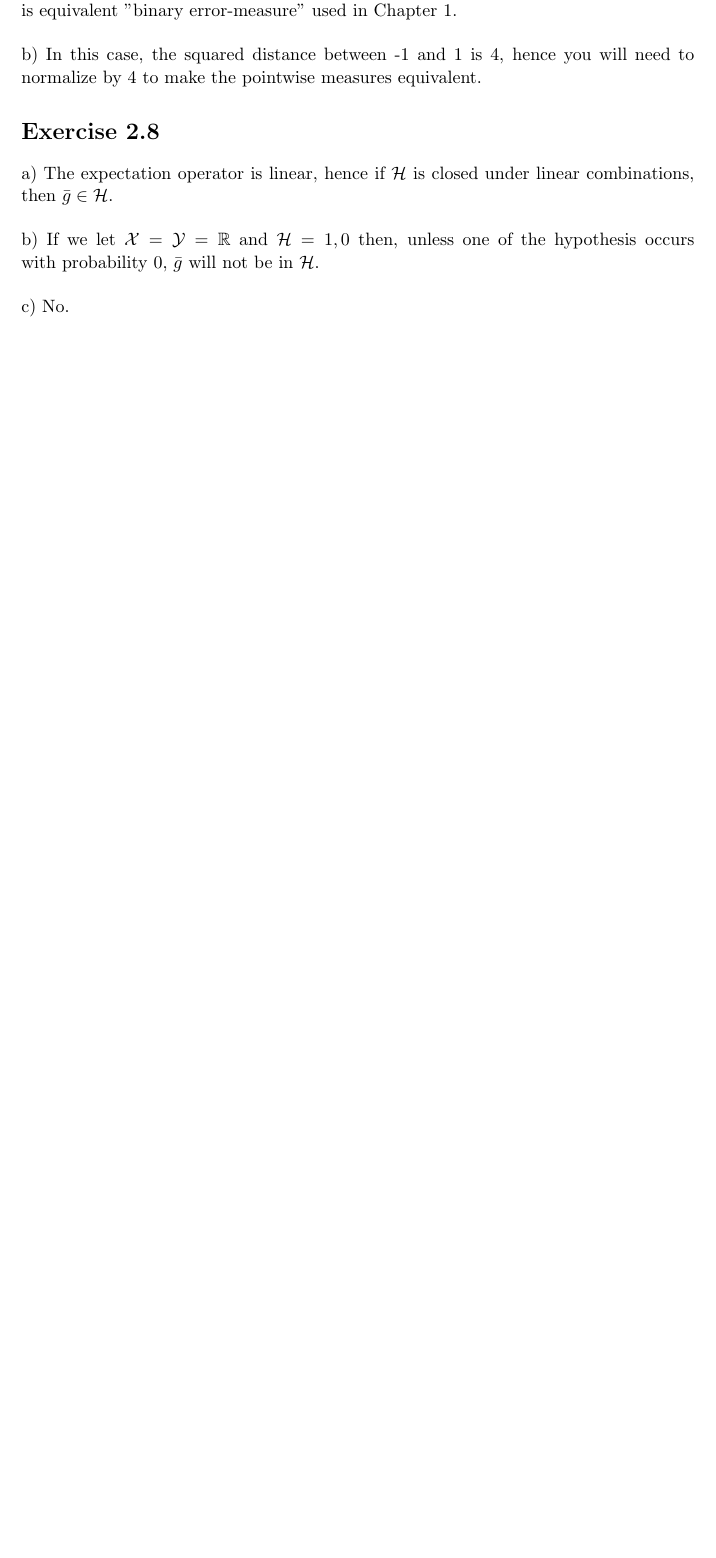
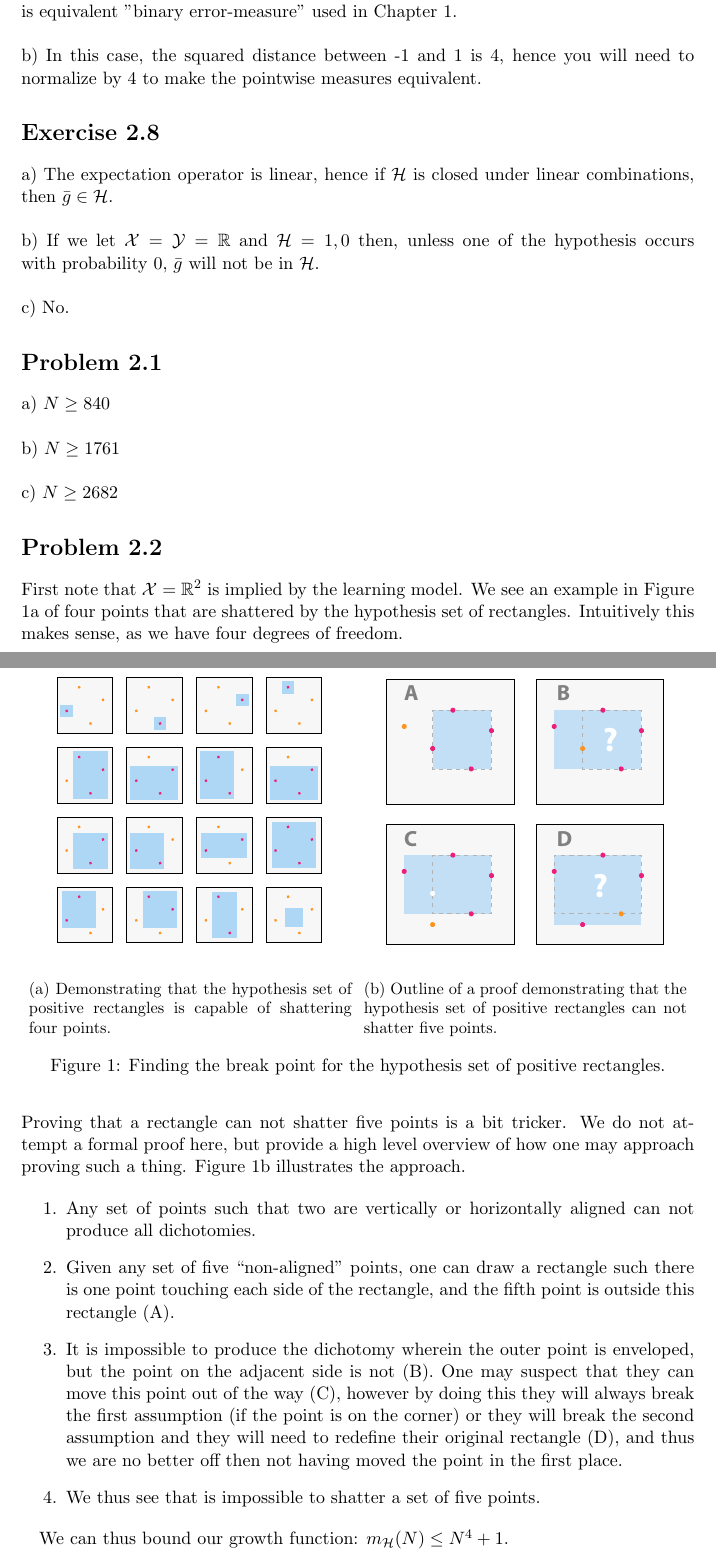
Before and after one commit to johndgiese/learning-from-data, a LaTeX document (chapter2/chpt2.tex): part of page 3 of 3 before the commit and two parts of pages 3 and 4 of 4 after it, the two joined at a grey line, cut so that both start at the same text, the shorter picture padded with empty space. Compiled offline with pdfLaTeX.

Commit message:
Add solutions for first two problems of chapter 2.

```diff
--- a/chapter2/chpt2.tex
+++ b/chapter2/chpt2.tex
@@ -103,4 +103,44 @@ b) If we let $\mathcal{X} = \mathcal{Y} = \mathbb{R}$ and $\mathcal{H} = {1, 0}$
 \\\\
 c) No.
 
+\section*{Problem 2.1}
+a) $N \ge 840$
+\\\\
+b) $N \ge 1761$
+\\\\
+c) $N \ge 2682$
+
+\section*{Problem 2.2}
+First note that $\mathcal{X} = \mathbb{R}^2$ is implied by the learning model.  We see an example in Figure \ref{fig:p2_2_1} of four points that are shattered by the hypothesis set of rectangles.  Intuitively this makes sense, as we have four degrees of freedom.
+\\\\
+Proving that a rectangle can not shatter five points is a bit tricker.  We do not attempt a formal proof here, but provide a high level overview of how one may approach proving such a thing.  Figure \ref{fig:p2_2_2} illustrates the approach.
+
+\begin{enumerate}
+    \item Any set of points such that two are vertically or horizontally aligned can not produce all dichotomies.
+    \item Given any set of five ``non-aligned'' points, one can draw a rectangle such there is one point touching each side of the rectangle, and the fifth point is outside this rectangle (A).
+    \item It is impossible to produce the dichotomy wherein the outer point is enveloped, but the point on the adjacent side is not (B).  One may suspect that they can move this point out of the way (C), however by doing this they will always break the first assumption (if the point is on the corner) or they will break the second assumption and they will need to redefine their original rectangle (D), and thus we are no better off then not having moved the point in the first place.
+    \item We thus see that is impossible to shatter a set of five points.
+\end{enumerate}
+
+We can thus bound our growth function: $m_\mathcal{H}(N) \le N^4 + 1$.
+
+\begin{figure}
+    \centering
+    \begin{subfigure}[b]{0.48\textwidth}
+        \centering
+        \includegraphics[width=\textwidth]{problem_2_2_a.pdf}
+        \caption{Demonstrating that the hypothesis set of positive rectangles is capable of shattering four points.}
+        \label{fig:p2_2_1}
+    \end{subfigure}%
+    ~
+    \begin{subfigure}[b]{0.48\textwidth}
+        \centering
+        \includegraphics[width=\textwidth]{problem_2_2_b.pdf}
+        \caption{Outline of a proof demonstrating that the hypothesis set of positive rectangles can not shatter five points.}
+        \label{fig:p2_2_2}
+    \end{subfigure}
+    \caption{Finding the break point for the hypothesis set of positive rectangles.}
+    \label{fig:p2_2}
+\end{figure}
+
 \end{document}
```
Also changed, not shown: chapter2/chpt2.pdf, chapter2/problem_2_2_a.pdf (added), chapter2/problem_2_2_b.pdf (added).
